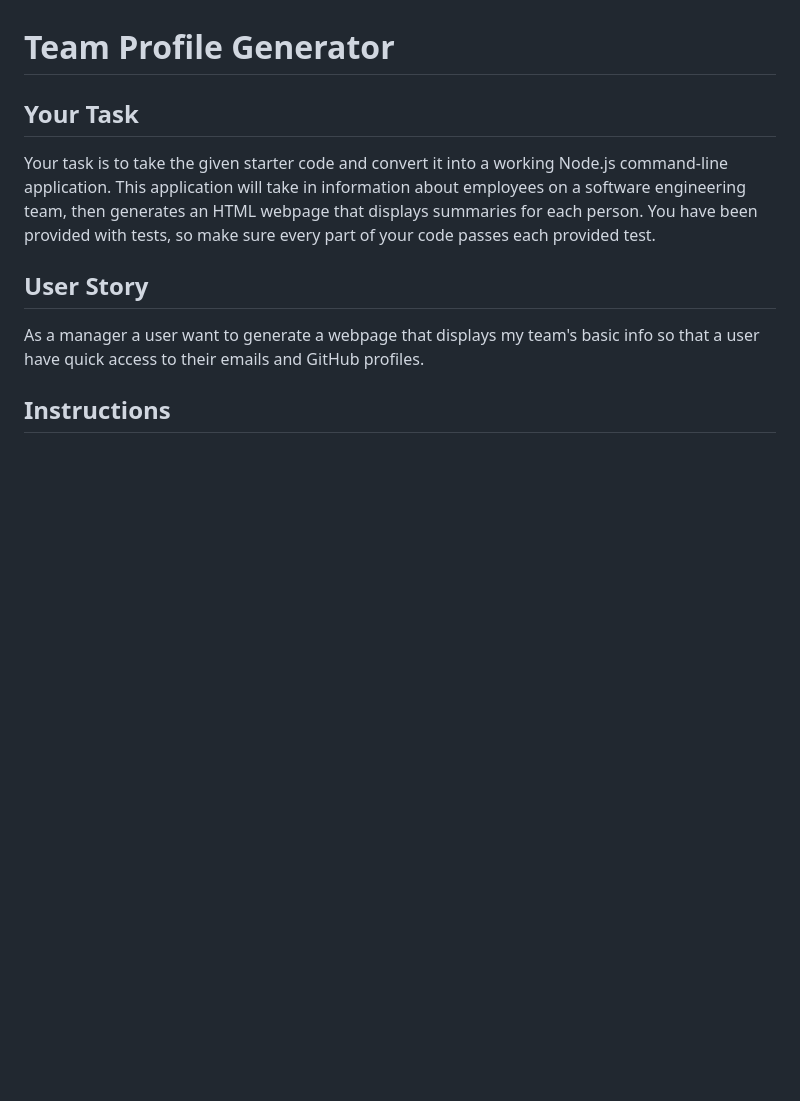
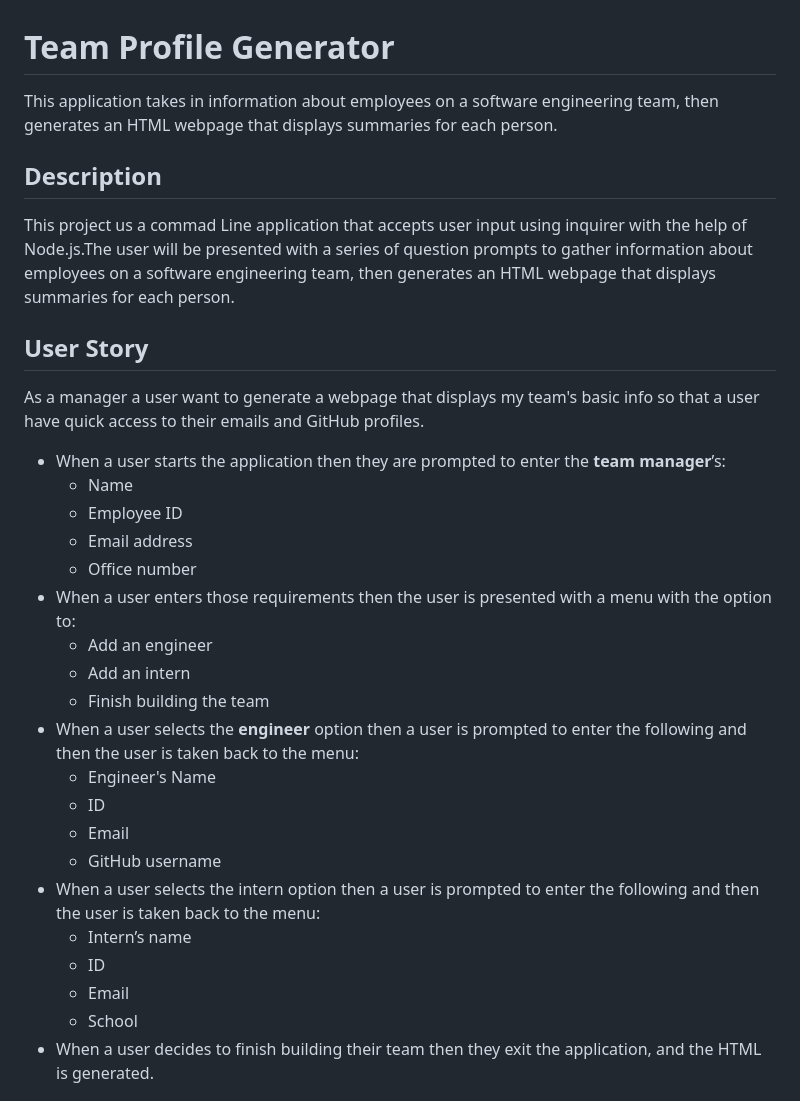
Before and after one commit to goloobab/team-profile-generator, a Markdown page: README.md, the part around one of its changes. Rendered like a GitHub page; blank space fills up the shorter version.

Commit message:
Added user story in the readme file

```diff
--- a/README.md
+++ b/README.md
@@ -1,12 +1,33 @@
 # Team Profile Generator
 
-## Your Task
+This application takes in information about employees on a software engineering team, then generates an HTML webpage that displays summaries for each person.
 
-Your task is to take the given starter code and convert it into a working Node.js command-line application. This application will take in information about employees on a software engineering team, then generates an HTML webpage that displays summaries for each person. You have been provided with tests, so make sure every part of your code passes each provided test.
+## Description
+
+This project us a commad Line application that accepts user input using inquirer with the help of Node.js.The user will be presented with a series of question prompts to gather information about employees on a software engineering team, then generates an HTML webpage that displays summaries for each person.
 
 ## User Story
 
 As a manager a user want to generate a webpage that displays my team's basic info so that a user have quick access to their emails and GitHub profiles.
 
-## Instructions
+  * When a user starts the application then they are prompted to enter the **team manager**’s:
+    * Name
+    * Employee ID
+    * Email address
+    * Office number
+  * When a user enters those requirements then the user is presented with a menu with the option to:
+    * Add an engineer
+    * Add an intern
+    * Finish building the team
+  * When a user selects the **engineer** option then a user is prompted to enter the following and then the user is taken back to the menu:
+    * Engineer's Name
+    * ID
+    * Email
+    * GitHub username
+  * When a user selects the intern option then a user is prompted to enter the following and then the user is taken back to the menu:
+    * Intern’s name
+    * ID
+    * Email
+    * School
+  * When a user decides to finish building their team then they exit the application, and the HTML is generated.
 
```
Also changed, not shown: other parts of README.md (+0 -49 lines).
